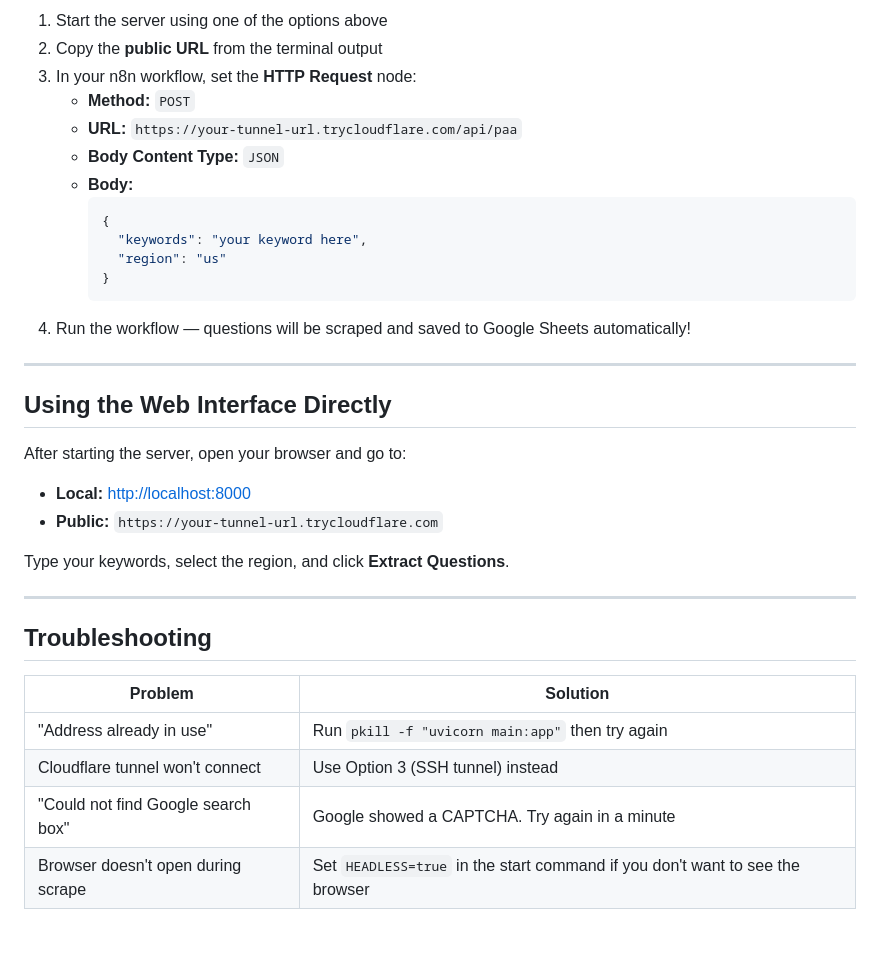
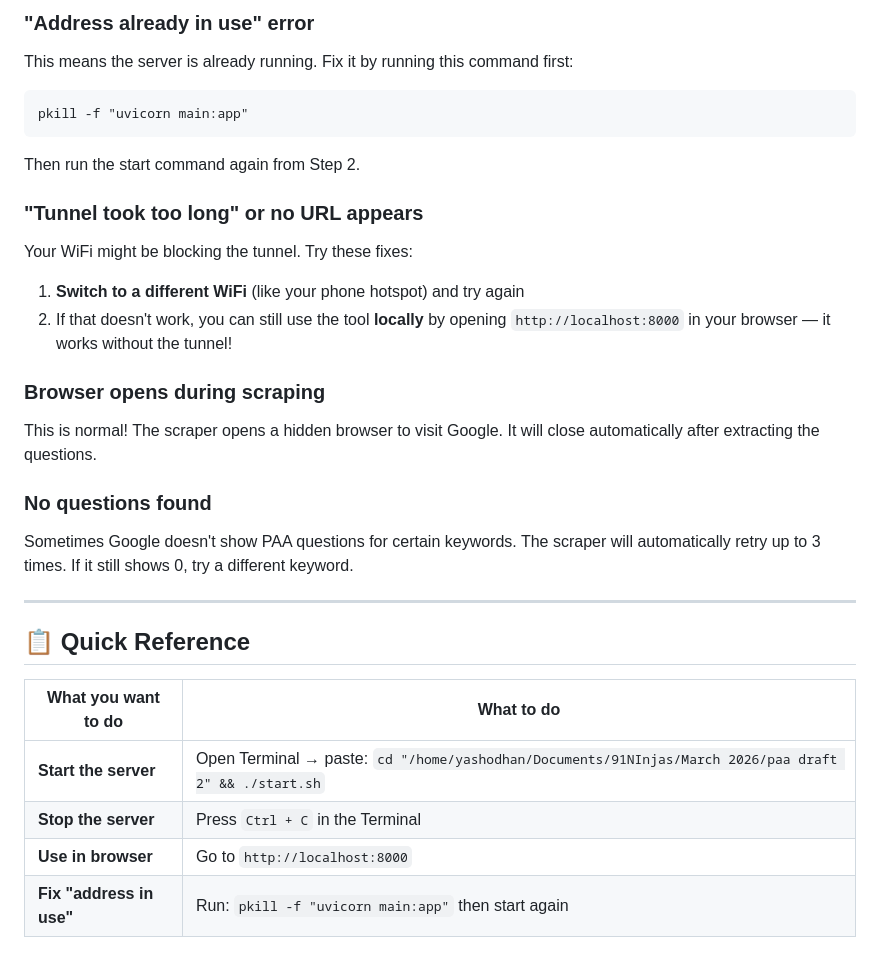
Before and after one commit to Kawaii-Inosuke/PAA-Question-Extractor, a Markdown page: guide.md, the part around one of its changes. Drawn GitHub-style.

Commit message:
docs: add non-technical user guide and new system setup guide

````diff
--- a/guide.md
+++ b/guide.md
@@ -73,36 +76,35 @@ Press **Ctrl+C** in the terminal where `start.sh` is running. This stops both th
 
-1. Start the server using one of the options above
-2. Copy the **public URL** from the terminal output
-3. In your n8n workflow, set the **HTTP Request** node:
-   - **Method:** `POST`
-   - **URL:** `https://your-tunnel-url.trycloudflare.com/api/paa`
-   - **Body Content Type:** `JSON`
-   - **Body:**
-     ```json
-     {
-       "keywords": "your keyword here",
-       "region": "us"
-     }
-     ```
-4. Run the workflow — questions will be scraped and saved to Google Sheets automatically!
+### "Address already in use" error
+
+This means the server is already running. Fix it by running this command first:
+
+```
+pkill -f "uvicorn main:app"
+```
+
+Then run the start command again from Step 2.
+
+### "Tunnel took too long" or no URL appears
+
+Your WiFi might be blocking the tunnel. Try these fixes:
+1. **Switch to a different WiFi** (like your phone hotspot) and try again
+2. If that doesn't work, you can still use the tool **locally** by opening `http://localhost:8000` in your browser — it works without the tunnel!
+
+### Browser opens during scraping
+
+This is normal! The scraper opens a hidden browser to visit Google. It will close automatically after extracting the questions.
+
+### No questions found
+
+Sometimes Google doesn't show PAA questions for certain keywords. The scraper will automatically retry up to 3 times. If it still shows 0, try a different keyword.
 
 ---
 
-## Using the Web Interface Directly
+## 📋 Quick Reference
 
-After starting the server, open your browser and go to:
-- **Local:** [http://localhost:8000](http://localhost:8000)
-- **Public:** `https://your-tunnel-url.trycloudflare.com`
-
-Type your keywords, select the region, and click **Extract Questions**.
-
----
-
-## Troubleshooting
-
-| Problem | Solution |
-|---------|----------|
-| "Address already in use" | Run `pkill -f "uvicorn main:app"` then try again |
-| Cloudflare tunnel won't connect | Use Option 3 (SSH tunnel) instead |
-| "Could not find Google search box" | Google showed a CAPTCHA. Try again in a minute |
-| Browser doesn't open during scrape | Set `HEADLESS=true` in the start command if you don't want to see the browser |
+| What you want to do | What to do |
+|---------------------|------------|
+| **Start the server** | Open Terminal → paste: `cd "/home/yashodhan/Documents/91NInjas/March 2026/paa draft 2" && ./start.sh` |
+| **Stop the server** | Press `Ctrl + C` in the Terminal |
+| **Use in browser** | Go to `http://localhost:8000` |
+| **Fix "address in use"** | Run: `pkill -f "uvicorn main:app"` then start again |
````
Also changed, not shown: other parts of guide.md (+59 -56 lines), IDE-guide.md (added, +172 -0 lines).
